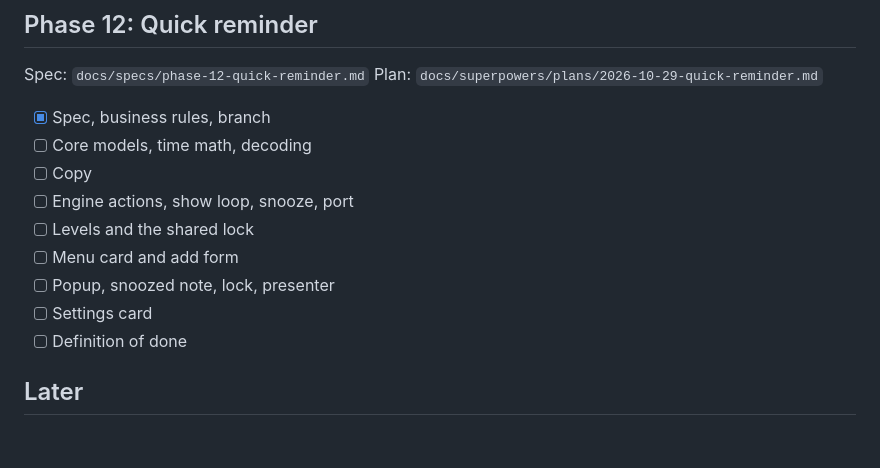
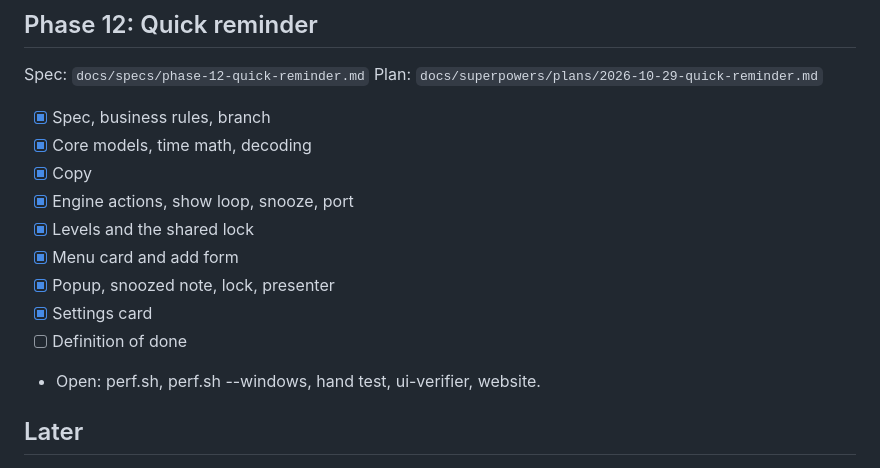
Before and after one commit to Sumonta056/sathi-app, a Markdown page: docs/ROADMAP.md, the part around the change. GitHub-like rendering; blank space fills up the shorter version.

```diff
--- a/docs/ROADMAP.md
+++ b/docs/ROADMAP.md
@@ -129,14 +129,15 @@ Spec: `docs/specs/phase-12-quick-reminder.md`
 Plan: `docs/superpowers/plans/2026-10-29-quick-reminder.md`
 
 - [x] Spec, business rules, branch
-- [ ] Core models, time math, decoding
-- [ ] Copy
-- [ ] Engine actions, show loop, snooze, port
-- [ ] Levels and the shared lock
-- [ ] Menu card and add form
-- [ ] Popup, snoozed note, lock, presenter
-- [ ] Settings card
+- [x] Core models, time math, decoding
+- [x] Copy
+- [x] Engine actions, show loop, snooze, port
+- [x] Levels and the shared lock
+- [x] Menu card and add form
+- [x] Popup, snoozed note, lock, presenter
+- [x] Settings card
 - [ ] Definition of done
+- Open: perf.sh, perf.sh --windows, hand test, ui-verifier, website.
 
 ## Later
 
```
Also changed, not shown: CLAUDE.md (+6 -5 lines), README.md (+4 -0 lines).
